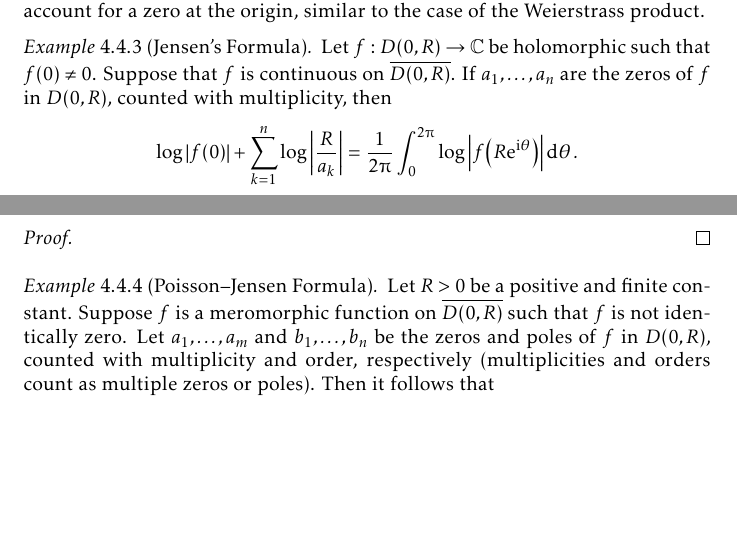
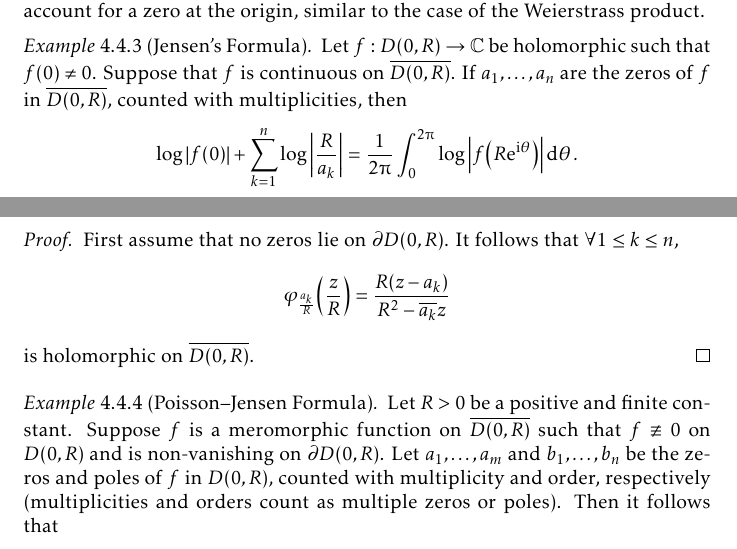
Before and after one commit to slipperking/complex-analysis-latex, a LaTeX document (main.tex): two parts of pages 110 and 111 of 150, joined at a grey line, cut so that both start at the same text, the shorter picture padded with empty space. Compiled offline with pdfLaTeX.

Commit message:
overleaf_to_git (Thu Aug  7 20:46:13 2025 -0700): update main.tex from r19337 to r19342

```diff
--- a/main.tex
+++ b/main.tex
@@ -2531,13 +2531,13 @@ As it turns out, an entire function can in fact be constructed for infinitely ma
     A more general Blaschke product has an additional factor of \(z^m\) to account for a zero at the origin, similar to the case of the Weierstrass product.
 \end{remark}
 \begin{example}[Jensen's Formula]\label{ex:jensensformula}
-    Let \(f:D(0,R)\to\mathbb{C}\) be holomorphic such that \(f(0)\neq 0\). Suppose that \(f\) is continuous on \(\overline{D(0,R)}\). If \(a_1,\ldots,a_n\) are the zeros of \(f\) in \(D(0,R)\), counted with multiplicity, then \[\log\abs{f(0)}+\sum_{k=1}^n\log\abs{\frac{R}{a_k}}=\frac{1}{2\piup}\int_{0}^{2\piup}\log\abs{f\qty(R\ee^{\ii\theta})}\dd{\theta}.\]
+    Let \(f:D(0,R)\to\mathbb{C}\) be holomorphic such that \(f(0)\neq 0\). Suppose that \(f\) is continuous on \(\overline{D(0,R)}\). If \(a_1,\ldots,a_n\) are the zeros of \(f\) in \(\overline{D(0,R)}\), counted with multiplicities, then \[\log\abs{f(0)}+\sum_{k=1}^n\log\abs{\frac{R}{a_k}}=\frac{1}{2\piup}\int_{0}^{2\piup}\log\abs{f\qty(R\ee^{\ii\theta})}\dd{\theta}.\]
 \end{example}
 \begin{proof}
-
+    First assume that no zeros lie on \(\partial D(0,R)\). It follows that \(\forall 1\leq k\leq n\), \[\varphi_{\frac{a_k}{R}}\qty(\frac{z}{R})=\frac{R\qty(z-a_k)}{R^2-\overline{a_k}z}\] is holomorphic on \(\overline{D(0,R)}\).
 \end{proof}
 \begin{example}[Poisson--Jensen Formula]\label{ex:poissonjensenformula}
-    Let \(R>0\) be a positive and finite constant. Suppose \(f\) is a meromorphic function on \(\overline{D(0,R)}\) such that \(f\) is not identically zero. Let \(a_1,\ldots,a_m\) and \(b_1,\ldots,b_n\) be the zeros and poles of \(f\) in \(D(0,R)\), counted with multiplicity and order, respectively (multiplicities and orders count as multiple zeros or poles). Then it follows that
+    Let \(R>0\) be a positive and finite constant. Suppose \(f\) is a meromorphic function on \(\overline{D(0,R)}\) such that \(f\not\equiv 0\) on \(D(0,R)\) and is non-vanishing on \(\partial D(0,R)\). Let \(a_1,\ldots,a_m\) and \(b_1,\ldots,b_n\) be the zeros and poles of \(f\) in \(D(0,R)\), counted with multiplicity and order, respectively (multiplicities and orders count as multiple zeros or poles). Then it follows that
     \begin{align}
         \log\abs{f(z)} & =\frac{1}{2\piup}\int_0^{2\piup}\log\abs{f(\zeta)}P\qty(\zeta,z)\dd{\theta}\nonumber                                                                                              \\
         & \quad+\sum_{j=1}^m\log\abs{\frac{R\qty(z-a_j)}{R^2-\overline{a_j}z}}-\sum_{k=1}^n\log\abs{\frac{R\qty(z-b_k)}{R^2-\overline{b_k}z}},\label{eq:poissonjensenformula_statement}
```
